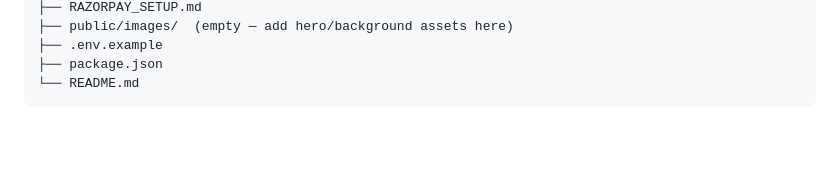
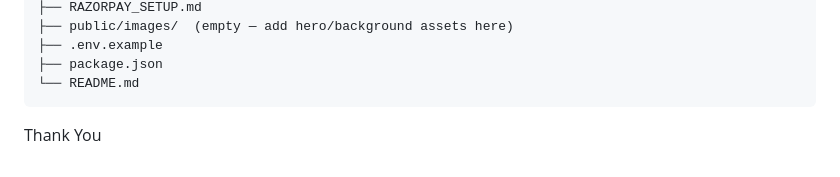
Before and after one commit to raashid18/Horror-Houz, a Markdown page: README.md, the part around the change. Rendered like a GitHub page; blank space fills up the shorter version.

````diff
--- a/README.md
+++ b/README.md
@@ -81,3 +81,6 @@ horror-houz/
 ├── package.json
 └── README.md
 ```
+
+
+Thank You
````
